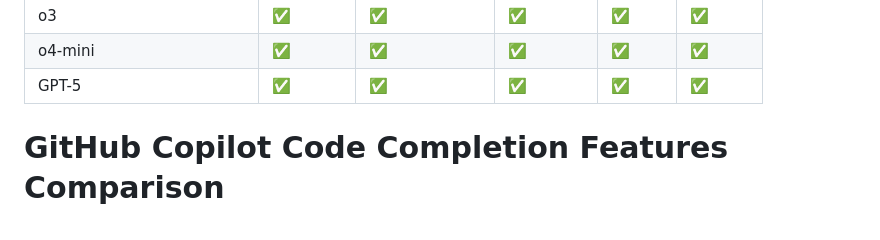
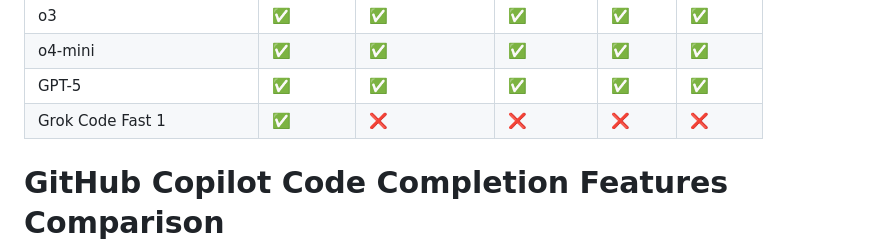
Before and after one commit to jacwu/github-materials, a Markdown page: github-copilot-features-status/copilot-ide-features.md, the part around the change. Rendered like a GitHub page.

```diff
--- a/github-copilot-features-status/copilot-ide-features.md
+++ b/github-copilot-features-status/copilot-ide-features.md
@@ -13,6 +13,7 @@
 | o3                         | ✅      | ✅            | ✅        | ✅    | ✅      |
 | o4-mini                    | ✅      | ✅            | ✅        | ✅    | ✅      |
 | GPT-5                      | ✅      | ✅            | ✅        | ✅    | ✅      |
+| Grok Code Fast 1           | ✅      | ❌            | ❌        | ❌    | ❌      |
 
 # GitHub Copilot Code Completion Features Comparison
 
```
Also changed, not shown: .github/chatmodes/figmafilter.chatmode.md (added, +22 -0 lines), .github/chatmodes/uxanalysis.chatmode.md (added, +74 -0 lines).
